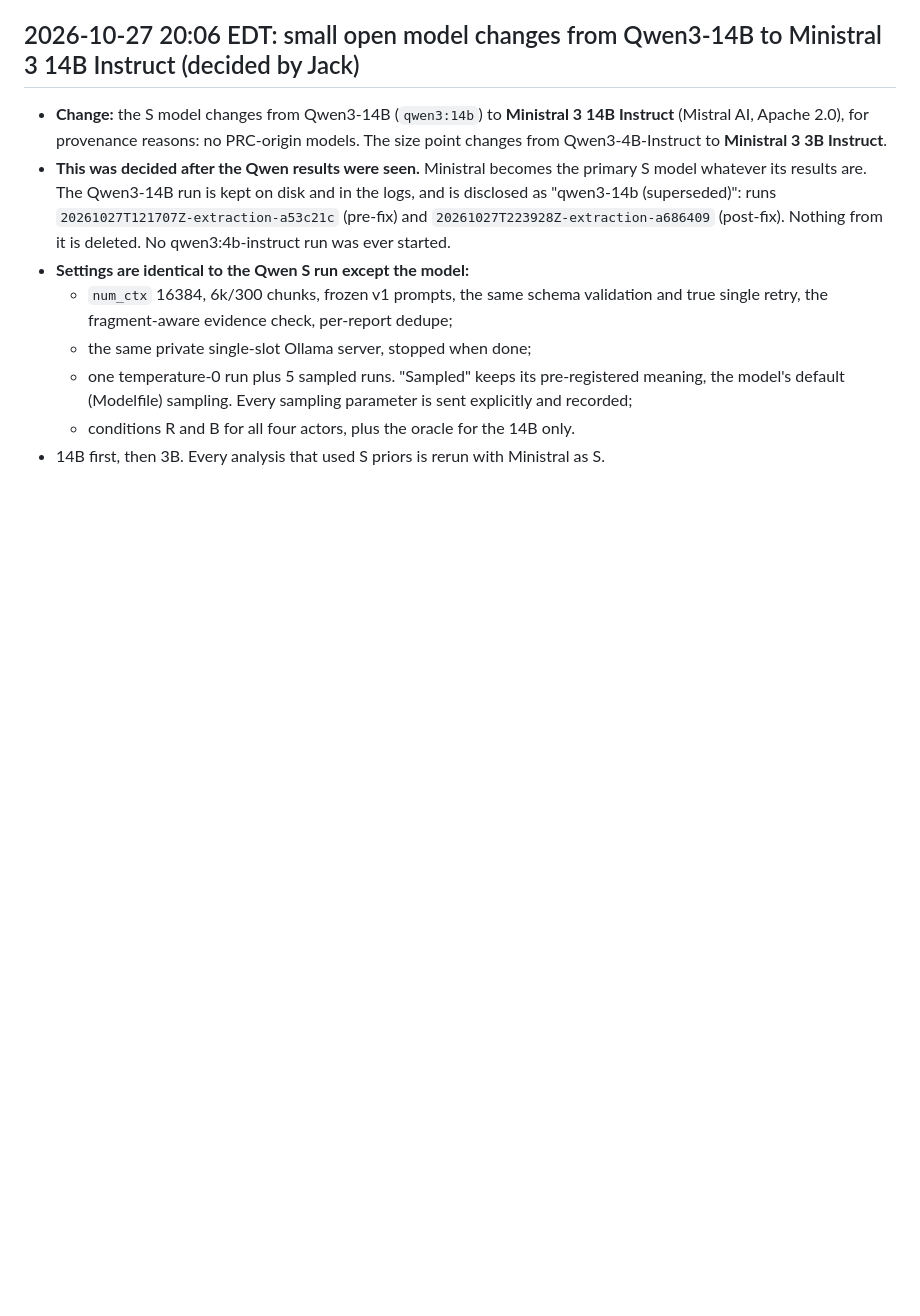
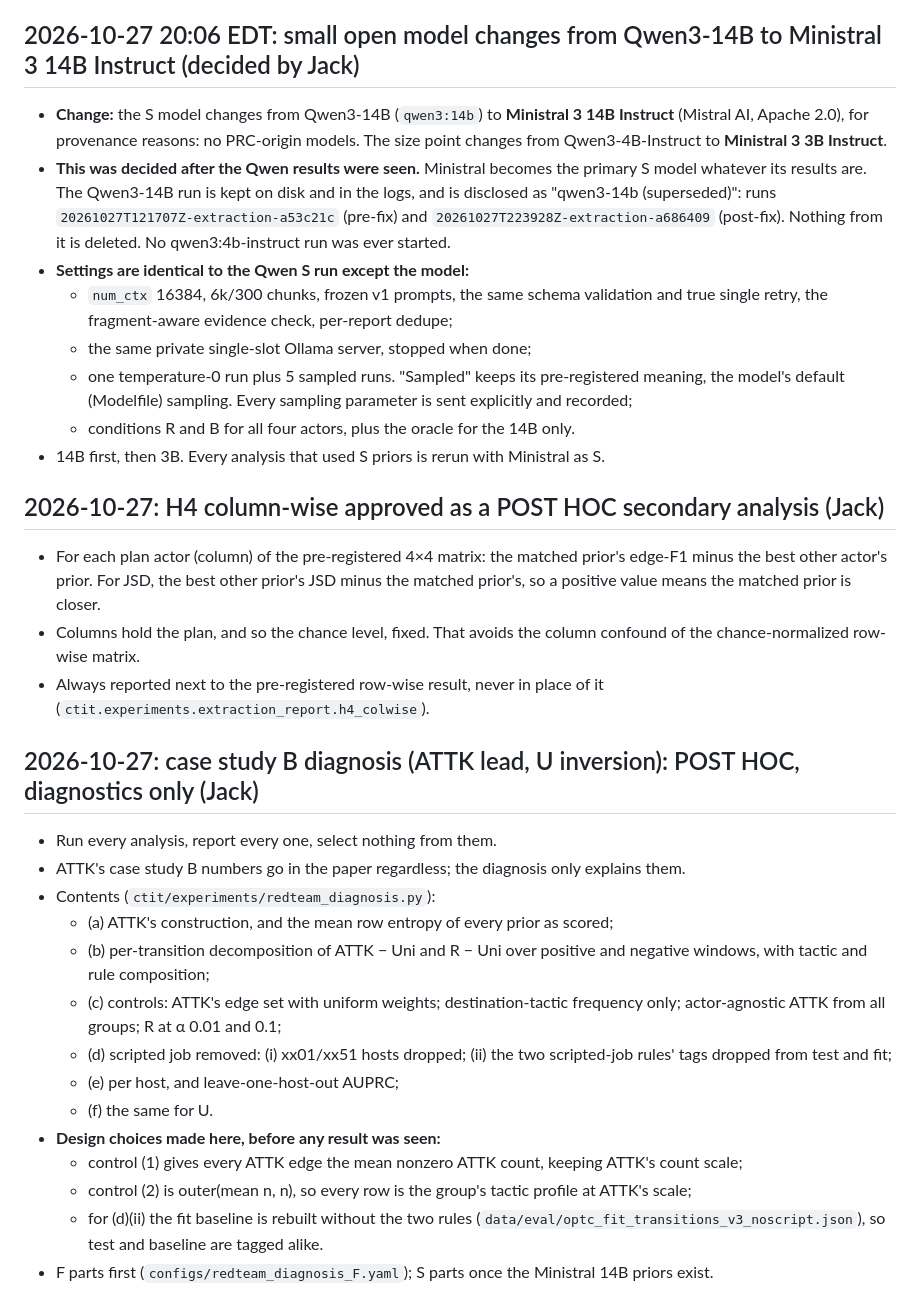
Before and after one commit to jackdmoody/CTI-Transitions, a Markdown page: docs/SPEC_ISSUES.md, the part around the change. GitHub-like rendering; blank space fills up the shorter version.

Commit message:
W2/WP6: SPEC_ISSUES: H4 column-wise approved (post hoc secondary); case B diagnosis logged as post hoc
Co-Authored-By: Claude Opus 5.5 <noreply@anthropic.com>

```diff
--- a/docs/SPEC_ISSUES.md
+++ b/docs/SPEC_ISSUES.md
@@ -245,3 +245,24 @@ Runs: F `20261027T121723Z-extraction-a53c21c` (185 calls, 1.14M in / 0.37M out t
   - one temperature-0 run plus 5 sampled runs. "Sampled" keeps its pre-registered meaning, the model's default (Modelfile) sampling. Every sampling parameter is sent explicitly and recorded;
   - conditions R and B for all four actors, plus the oracle for the 14B only.
 - 14B first, then 3B. Every analysis that used S priors is rerun with Ministral as S.
+
+## 2026-10-27: H4 column-wise approved as a POST HOC secondary analysis (Jack)
+- For each plan actor (column) of the pre-registered 4×4 matrix: the matched prior's edge-F1 minus the best other actor's prior. For JSD, the best other prior's JSD minus the matched prior's, so a positive value means the matched prior is closer.
+- Columns hold the plan, and so the chance level, fixed. That avoids the column confound of the chance-normalized row-wise matrix.
+- Always reported next to the pre-registered row-wise result, never in place of it (`ctit.experiments.extraction_report.h4_colwise`).
+
+## 2026-10-27: case study B diagnosis (ATTK lead, U inversion): POST HOC, diagnostics only (Jack)
+- Run every analysis, report every one, select nothing from them.
+- ATTK's case study B numbers go in the paper regardless; the diagnosis only explains them.
+- Contents (`ctit/experiments/redteam_diagnosis.py`):
+  - (a) ATTK's construction, and the mean row entropy of every prior as scored;
+  - (b) per-transition decomposition of ATTK − Uni and R − Uni over positive and negative windows, with tactic and rule composition;
+  - (c) controls: ATTK's edge set with uniform weights; destination-tactic frequency only; actor-agnostic ATTK from all groups; R at α 0.01 and 0.1;
+  - (d) scripted job removed: (i) xx01/xx51 hosts dropped; (ii) the two scripted-job rules' tags dropped from test and fit;
+  - (e) per host, and leave-one-host-out AUPRC;
+  - (f) the same for U.
+- **Design choices made here, before any result was seen:**
+  - control (1) gives every ATTK edge the mean nonzero ATTK count, keeping ATTK's count scale;
+  - control (2) is outer(mean n, n), so every row is the group's tactic profile at ATTK's scale;
+  - for (d)(ii) the fit baseline is rebuilt without the two rules (`data/eval/optc_fit_transitions_v3_noscript.json`), so test and baseline are tagged alike.
+- F parts first (`configs/redteam_diagnosis_F.yaml`); S parts once the Ministral 14B priors exist.
```
